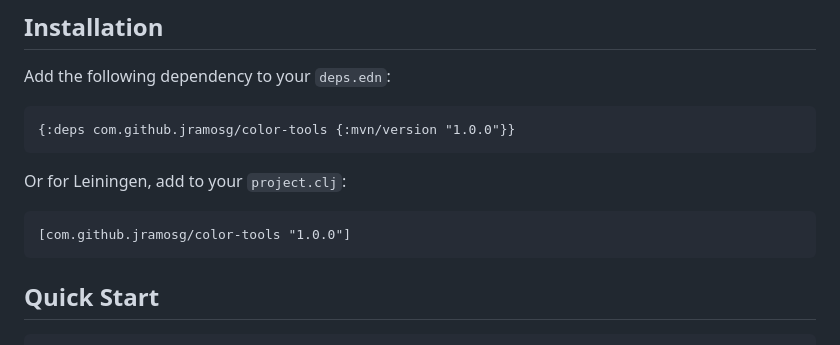
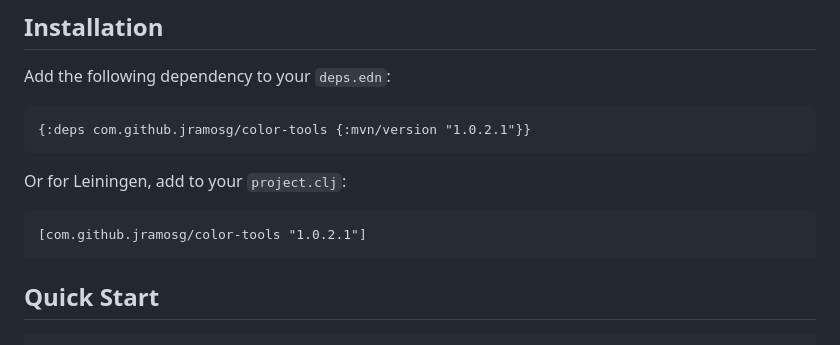
Before and after one commit to jramosg/color-tools, a Markdown page: README.md, the part around one of its changes. GitHub-like rendering.

Commit message:
Update README.md to reflect version 1.0.2.1 in installation instructions

````diff
--- a/README.md
+++ b/README.md
@@ -22,13 +22,13 @@ A comprehensive color manipulation library for Clojure and ClojureScript. Provid
 Add the following dependency to your `deps.edn`:
 
 ```clojure
-{:deps com.github.jramosg/color-tools {:mvn/version "1.0.0"}}
+{:deps com.github.jramosg/color-tools {:mvn/version "1.0.2.1"}}
 ```
 
 Or for Leiningen, add to your `project.clj`:
 
 ```clojure
-[com.github.jramosg/color-tools "1.0.0"]
+[com.github.jramosg/color-tools "1.0.2.1"]
 ```
 
 ## Quick Start
````
Also changed, not shown: other parts of README.md (+3 -1 lines).
